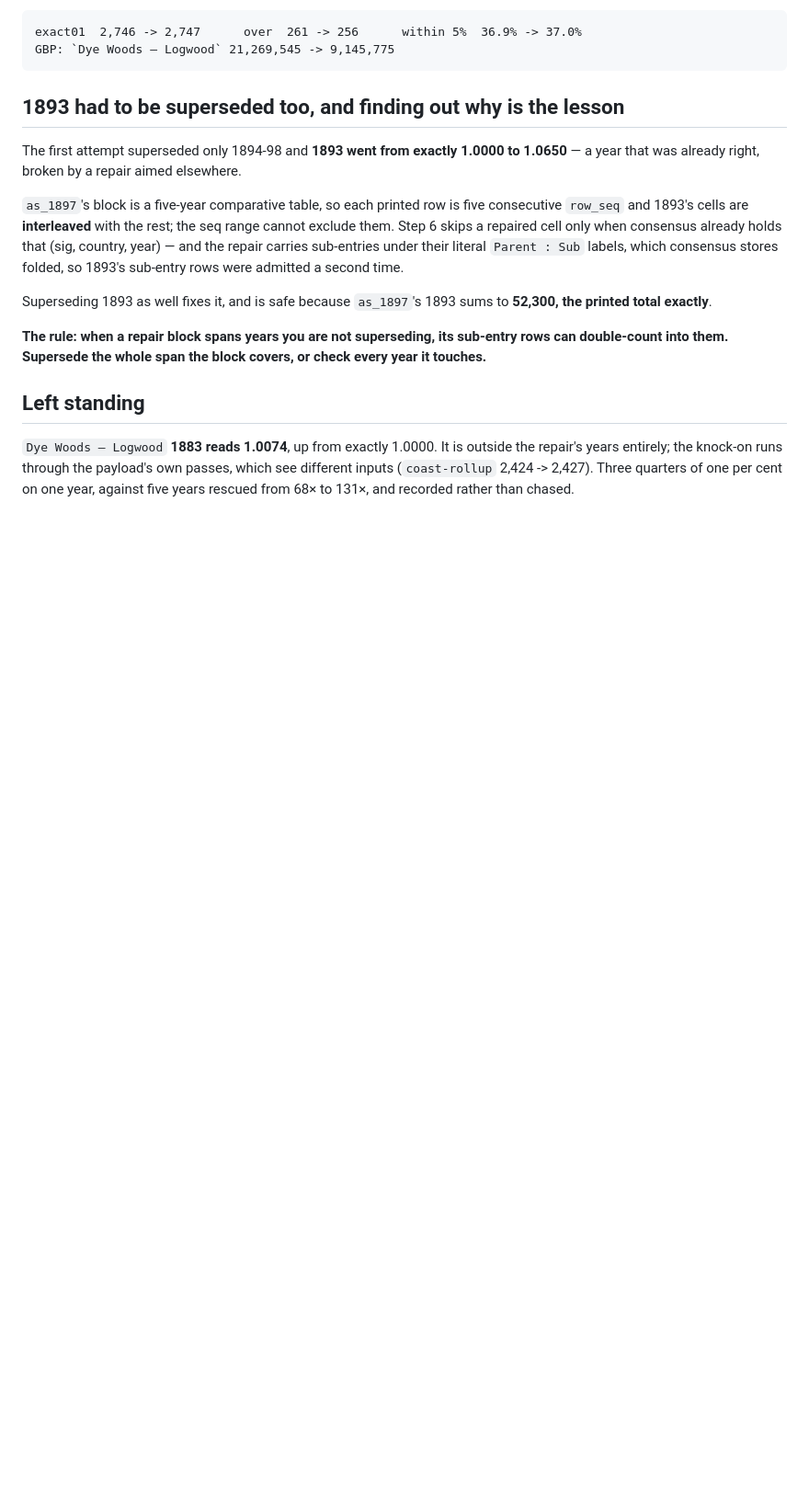
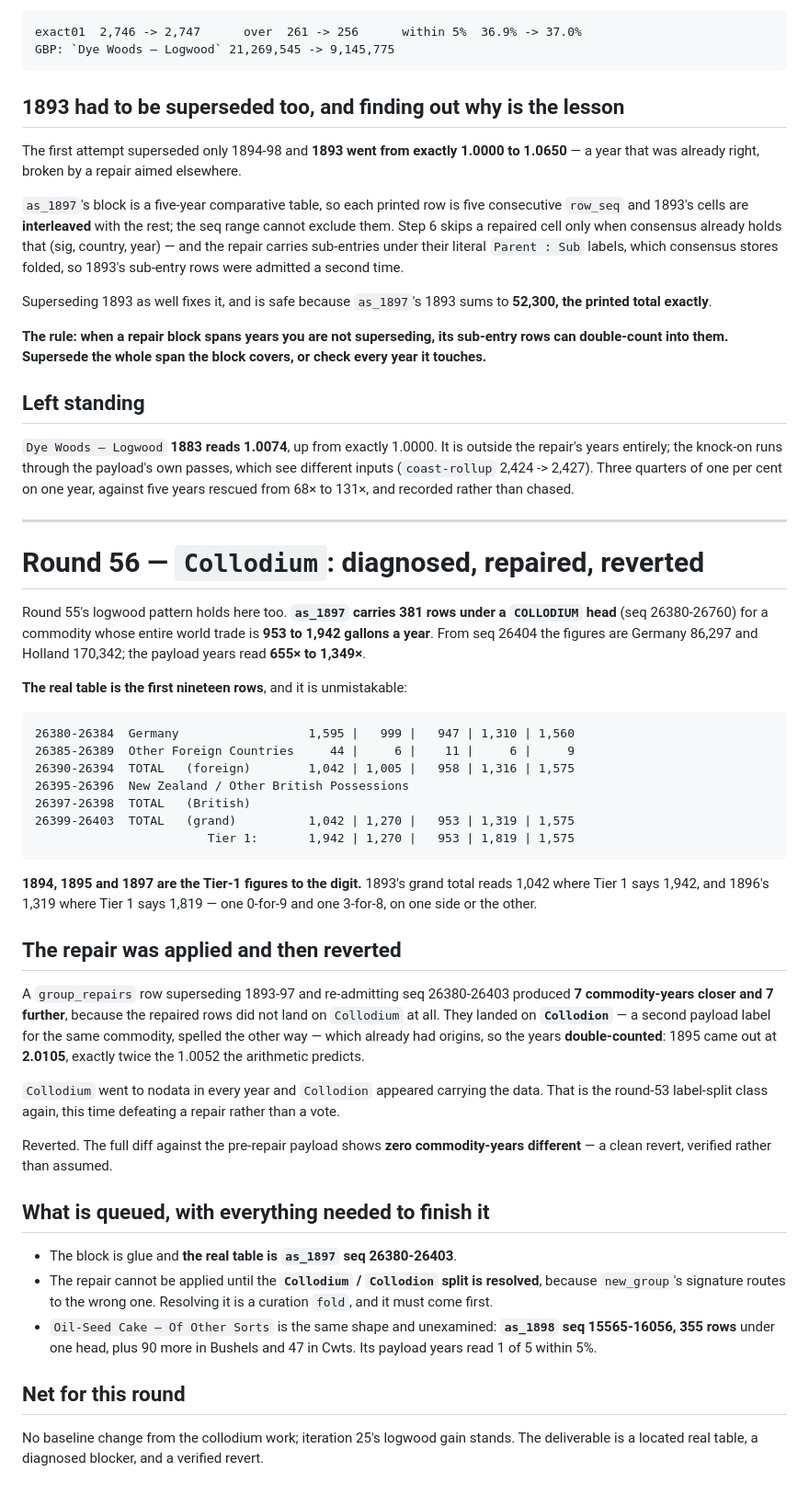
Before and after one commit to jburnford/uk-trade-db, a Markdown page: reports/orphan_origin_findings.md, the part around the change. Shown at 92% size. Rendered like a GitHub page; blank space fills up the shorter version.

Commit message:
Collodium's real table is nineteen rows, and the repair fed the other spelling
as_1897 carries 381 rows under a COLLODIUM head for a commodity whose entire
world trade is between 953 and 1,942 gallons a year. From seq 26404 the figures
are Germany 86,297 and Holland 170,342, and the payload years read 655 to 1,349
times over. The real table is the first nineteen rows — Germany and Other
Foreign Countries to a printed foreign total, New Zealand and Other British
Possessions to a British total, then the grand totals whose 1894, 1895 and 1897
are the Tier-1 figures to the digit. 1893 and 1896 each carry one misread digit.

The repair was applied and then reverted. Superseding 1893-97 and re-admitting
those rows gave seven commodity-years closer and seven further, because the
repaired rows did not land on Collodium at all. They landed on Collodion, a
second payload label for the same commodity spelled the other way, which already
had origins — so the years double-counted, 1895 coming out at 2.0105, exactly
twice what the arithmetic predicts. That is round 53's label-split class again,
this time defeating a repair rather than a vote.

Reverted, and the full diff against the pre-repair payload shows zero
commodity-years different. A clean revert, verified rather than assumed.

What is queued has everything needed to finish: the real table is located, and
the blocker is the Collodium/Collodion split, which must be folded first because
a group_repairs new_group resolves by signature and will otherwise keep feeding
the wrong label. Oil-Seed Cake — Of Other Sorts is the same shape and unexamined,
at as_1898 seq 15565-16056, 355 rows.

No baseline change; iteration 25's logwood gain stands.

Co-Authored-By: Claude Opus 5 (1M context) <noreply@anthropic.com>

````diff
--- a/reports/orphan_origin_findings.md
+++ b/reports/orphan_origin_findings.md
@@ -1503,3 +1503,60 @@ outside the repair's years entirely; the knock-on runs through the payload's
 own passes, which see different inputs (`coast-rollup` 2,424 -> 2,427). Three
 quarters of one per cent on one year, against five years rescued from 68× to
 131×, and recorded rather than chased.
+
+---
+
+# Round 56 — `Collodium`: diagnosed, repaired, reverted
+
+Round 55's logwood pattern holds here too. **`as_1897` carries 381 rows under a
+`COLLODIUM` head** (seq 26380-26760) for a commodity whose entire world trade is
+**953 to 1,942 gallons a year**. From seq 26404 the figures are Germany 86,297
+and Holland 170,342; the payload years read **655× to 1,349×**.
+
+**The real table is the first nineteen rows**, and it is unmistakable:
+
+```
+26380-26384  Germany                  1,595 |   999 |   947 | 1,310 | 1,560
+26385-26389  Other Foreign Countries     44 |     6 |    11 |     6 |     9
+26390-26394  TOTAL   (foreign)        1,042 | 1,005 |   958 | 1,316 | 1,575
+26395-26396  New Zealand / Other British Possessions
+26397-26398  TOTAL   (British)
+26399-26403  TOTAL   (grand)          1,042 | 1,270 |   953 | 1,319 | 1,575
+                        Tier 1:       1,942 | 1,270 |   953 | 1,819 | 1,575
+```
+
+**1894, 1895 and 1897 are the Tier-1 figures to the digit.** 1893's grand total
+reads 1,042 where Tier 1 says 1,942, and 1896's 1,319 where Tier 1 says 1,819 —
+one 0-for-9 and one 3-for-8, on one side or the other.
+
+## The repair was applied and then reverted
+
+A `group_repairs` row superseding 1893-97 and re-admitting seq 26380-26403
+produced **7 commodity-years closer and 7 further**, because the repaired rows
+did not land on `Collodium` at all. They landed on **`Collodion`** — a second
+payload label for the same commodity, spelled the other way — which already had
+origins, so the years **double-counted**: 1895 came out at **2.0105**, exactly
+twice the 1.0052 the arithmetic predicts.
+
+`Collodium` went to nodata in every year and `Collodion` appeared carrying the
+data. That is the round-53 label-split class again, this time defeating a repair
+rather than a vote.
+
+Reverted. The full diff against the pre-repair payload shows **zero
+commodity-years different** — a clean revert, verified rather than assumed.
+
+## What is queued, with everything needed to finish it
+
+- The block is glue and **the real table is `as_1897` seq 26380-26403**.
+- The repair cannot be applied until the **`Collodium` / `Collodion` split is
+  resolved**, because `new_group`'s signature routes to the wrong one. Resolving
+  it is a curation `fold`, and it must come first.
+- `Oil-Seed Cake — Of Other Sorts` is the same shape and unexamined:
+  **`as_1898` seq 15565-16056, 355 rows** under one head, plus 90 more in Bushels
+  and 47 in Cwts. Its payload years read 1 of 5 within 5%.
+
+## Net for this round
+
+No baseline change from the collodium work; iteration 25's logwood gain stands.
+The deliverable is a located real table, a diagnosed blocker, and a verified
+revert.
````
